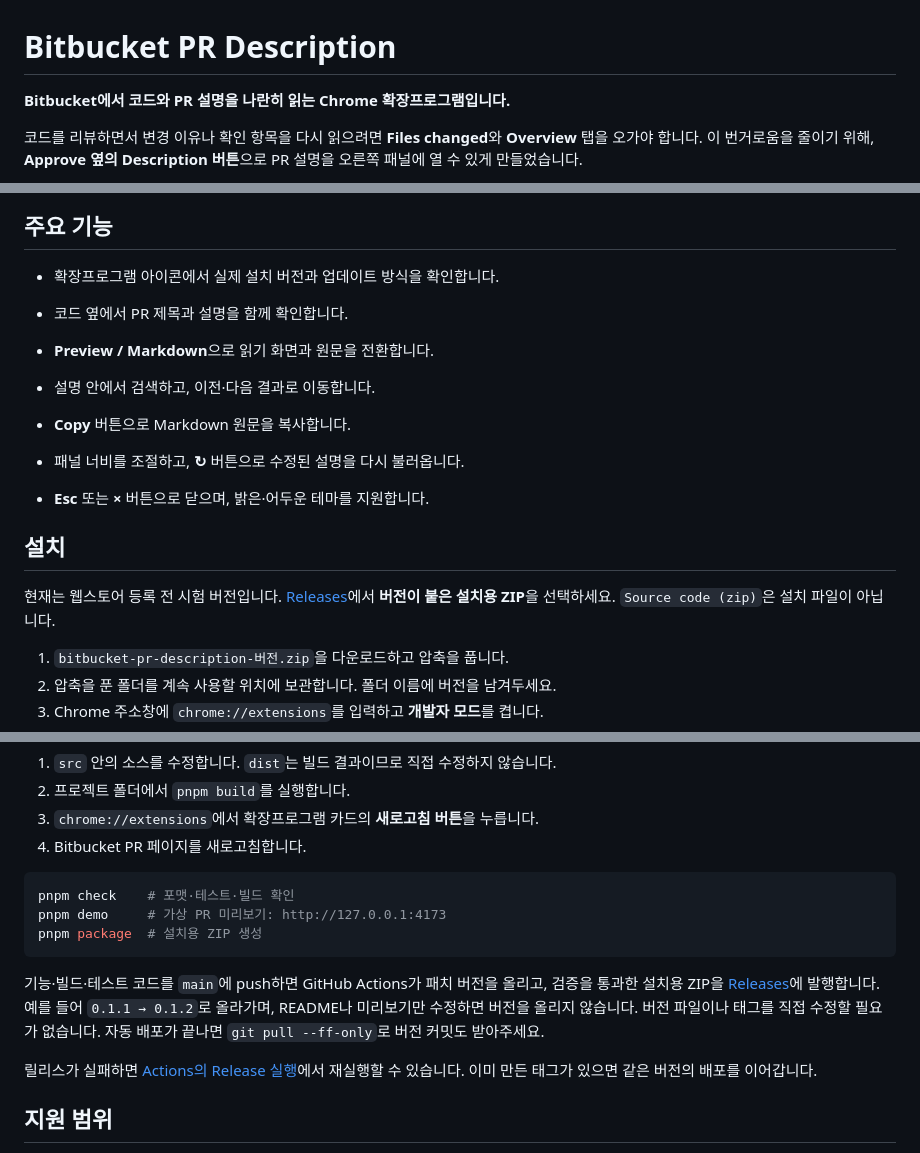
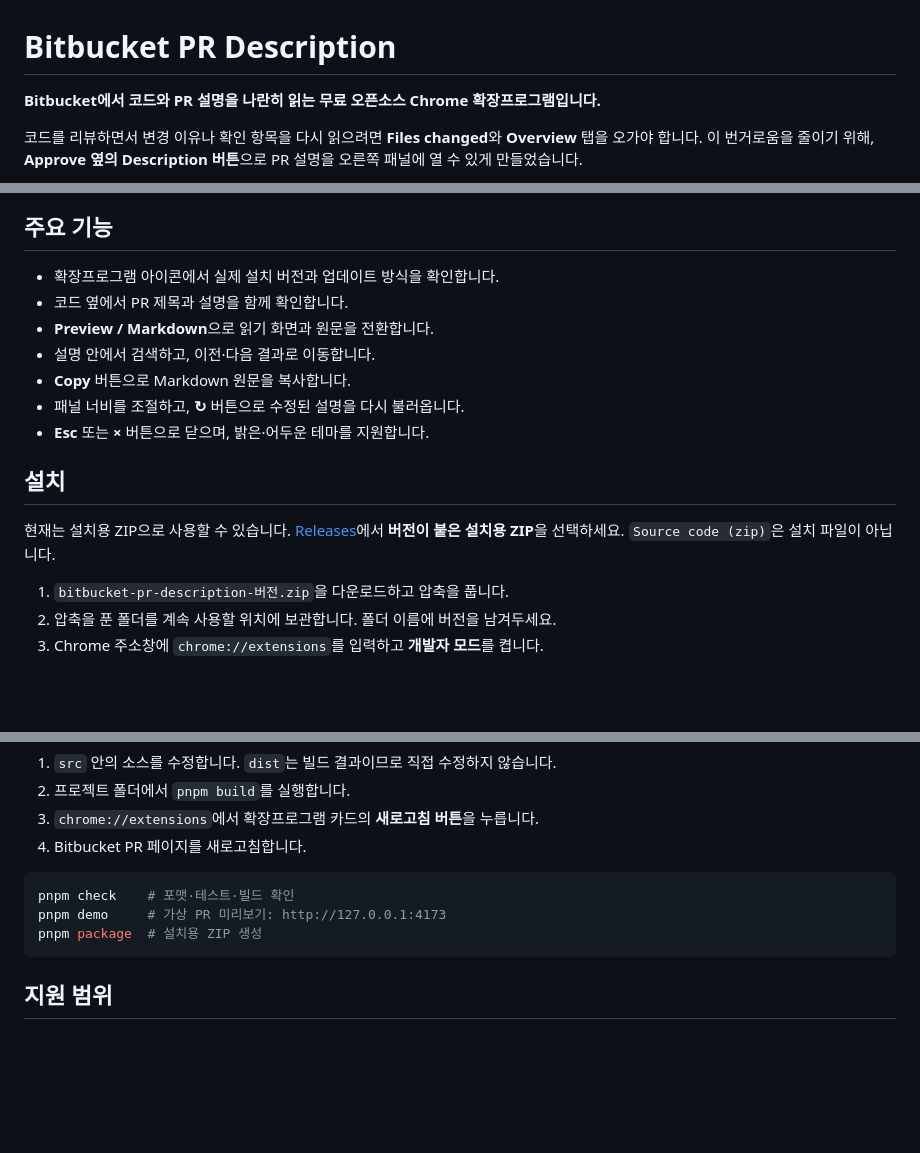
Before and after one commit to wondonghwi/bitbucket-pr-description, a Markdown page: README.md, 3 parts joined by grey strips. Rendered like a GitHub page; blank space fills up the shorter version.

Commit message:
문서: 사용자 설치 안내에서 개발자 배포 절차 분리

````diff
--- a/README.md
+++ b/README.md
@@ -1,6 +1,6 @@
 # Bitbucket PR Description
 
-**Bitbucket에서 코드와 PR 설명을 나란히 읽는 Chrome 확장프로그램입니다.**
+**Bitbucket에서 코드와 PR 설명을 나란히 읽는 무료 오픈소스 Chrome 확장프로그램입니다.**
 
 코드를 리뷰하면서 변경 이유나 확인 항목을 다시 읽으려면 **Files changed**와 **Overview** 탭을 오가야 합니다. 이 번거로움을 줄이기 위해, **Approve 옆의 Description 버튼**으로 PR 설명을 오른쪽 패널에 열 수 있게 만들었습니다.
 
@@ -11,7 +11,6 @@
 ## 주요 기능
 
 - 확장프로그램 아이콘에서 실제 설치 버전과 업데이트 방식을 확인합니다.
-
 - 코드 옆에서 PR 제목과 설명을 함께 확인합니다.
 - **Preview / Markdown**으로 읽기 화면과 원문을 전환합니다.
 - 설명 안에서 검색하고, 이전·다음 결과로 이동합니다.
@@ -21,7 +20,7 @@
 
 ## 설치
 
-현재는 웹스토어 등록 전 시험 버전입니다. [Releases](https://github.com/wondonghwi/bitbucket-pr-description/releases/latest)에서 **버전이 붙은 설치용 ZIP**을 선택하세요. `Source code (zip)`은 설치 파일이 아닙니다.
+현재는 설치용 ZIP으로 사용할 수 있습니다. [Releases](https://github.com/wondonghwi/bitbucket-pr-description/releases/latest)에서 **버전이 붙은 설치용 ZIP**을 선택하세요. `Source code (zip)`은 설치 파일이 아닙니다.
 
 1. `bitbucket-pr-description-버전.zip`을 다운로드하고 압축을 풉니다.
 2. 압축을 푼 폴더를 계속 사용할 위치에 보관합니다. 폴더 이름에 버전을 남겨두세요.
@@ -85,10 +82,6 @@ pnpm demo     # 가상 PR 미리보기: http://127.0.0.1:4173
 pnpm package  # 설치용 ZIP 생성
 ```
 
-기능·빌드·테스트 코드를 `main`에 push하면 GitHub Actions가 패치 버전을 올리고, 검증을 통과한 설치용 ZIP을 [Releases](https://github.com/wondonghwi/bitbucket-pr-description/releases)에 발행합니다. 예를 들어 `0.1.1 → 0.1.2`로 올라가며, README나 미리보기만 수정하면 버전을 올리지 않습니다. 버전 파일이나 태그를 직접 수정할 필요가 없습니다. 자동 배포가 끝나면 `git pull --ff-only`로 버전 커밋도 받아주세요.
-
-릴리스가 실패하면 [Actions의 Release 실행](https://github.com/wondonghwi/bitbucket-pr-description/actions/workflows/release.yml)에서 재실행할 수 있습니다. 이미 만든 태그가 있으면 같은 버전의 배포를 이어갑니다.
-
 ## 지원 범위
 
 Chrome 109 이상과 **Bitbucket Cloud(`bitbucket.org`)**의 PR 상세 페이지를 대상으로 합니다. 해당 PR에 접근할 수 있는 로그인 세션이 필요하며, Bitbucket Server / Data Center는 지원하지 않습니다.
````
Also changed, not shown: other parts of README.md (+0 -2 lines).
